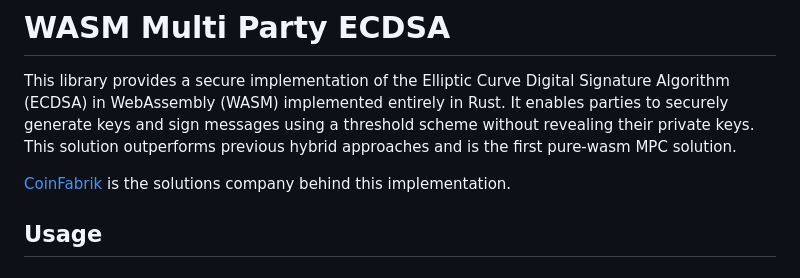
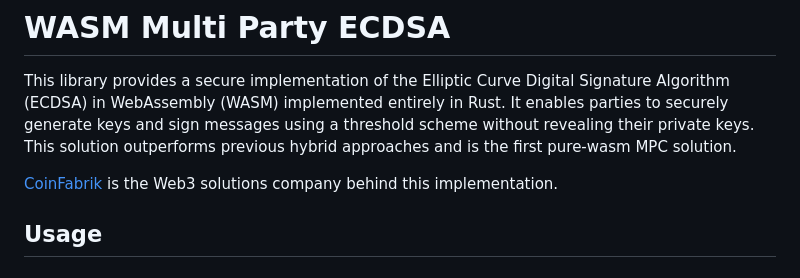
Before and after one commit to CoinFabrik/wasm-multi-party-ecdsa, a Markdown page: README.md, the part around the change. Drawn GitHub-style.

```diff
--- a/README.md
+++ b/README.md
@@ -2,7 +2,7 @@
 
 This library provides a secure implementation of the Elliptic Curve Digital Signature Algorithm (ECDSA) in WebAssembly (WASM) implemented entirely in Rust. It enables parties to securely generate keys and sign messages using a threshold scheme without revealing their private keys. This solution outperforms previous hybrid approaches and is the first pure-wasm MPC solution.
 
-[CoinFabrik](https://www.coinfabrik.com/) is the solutions company behind this implementation.
+[CoinFabrik](https://www.coinfabrik.com/) is the Web3 solutions company behind this implementation.
 
 ## Usage
 
```
